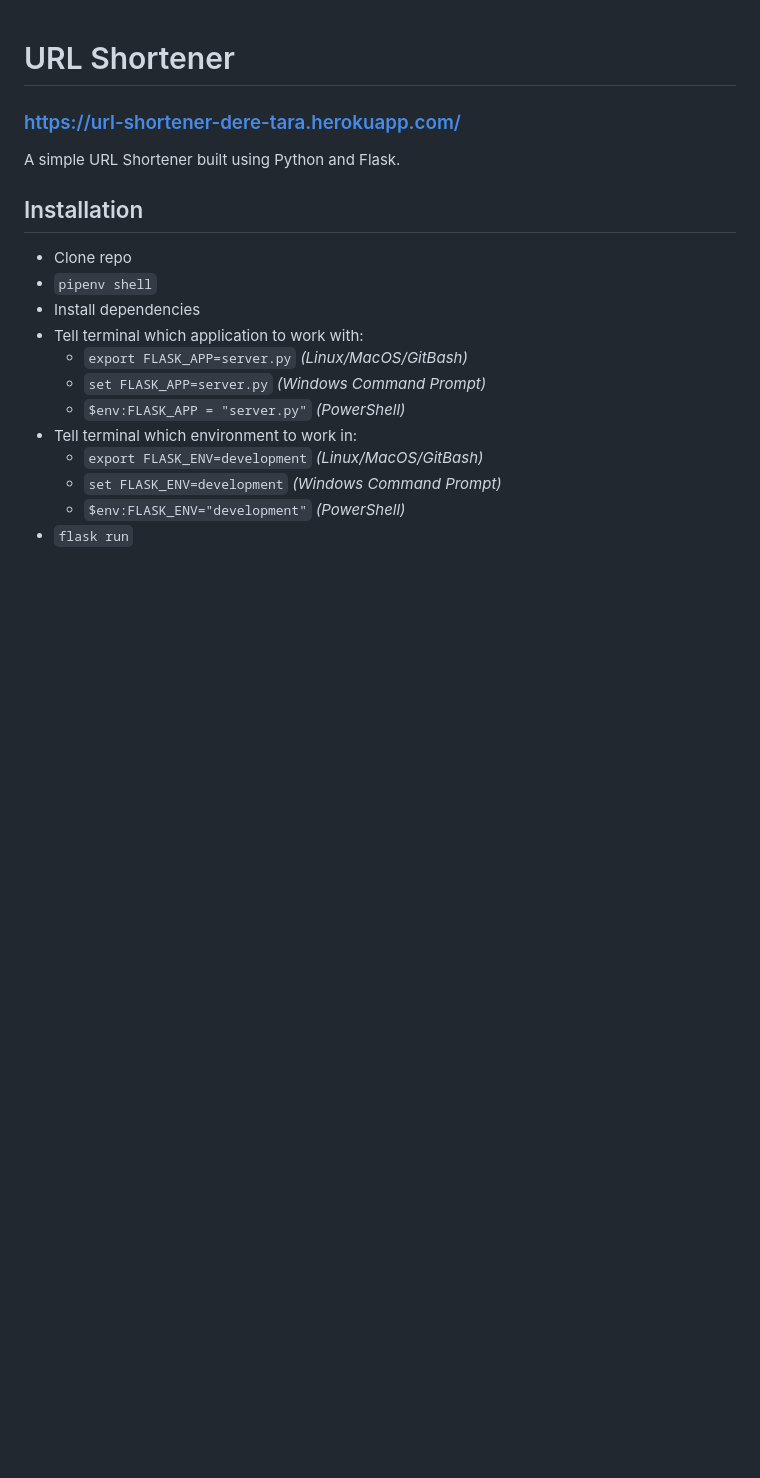
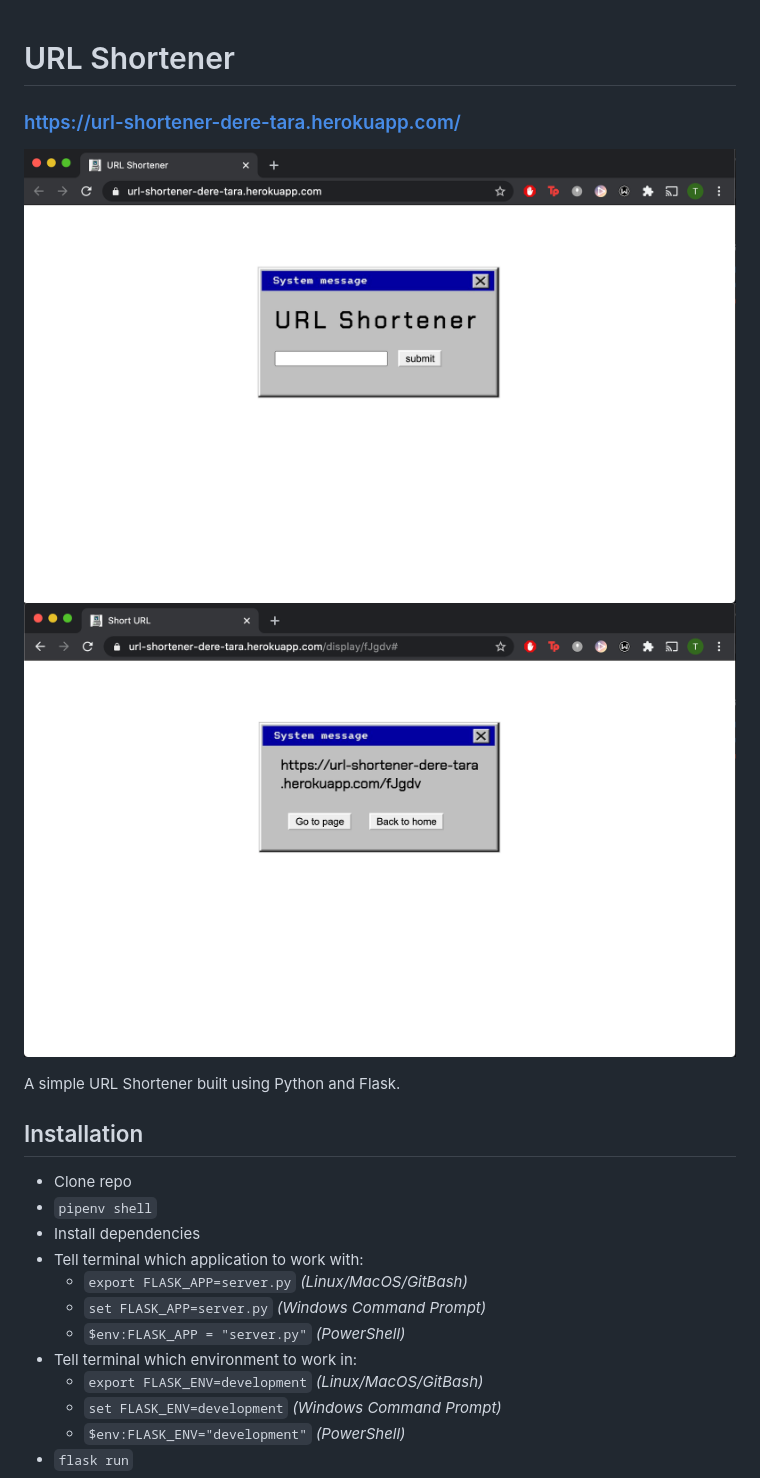
Before and after one commit to TaraHussain/Flask-URL-Shortener, a Markdown page: README.md, the part around the change. GitHub-like rendering; pictures changed too: homepage.png (added), urlpage.png (added); blank space fills up the shorter version.

```diff
--- a/README.md
+++ b/README.md
@@ -1,6 +1,9 @@
 # URL Shortener
 
 ### https://url-shortener-dere-tara.herokuapp.com/
+
+![Screenshot](homepage.png)
+![Screenshot](urlpage.png)
 
 A simple URL Shortener built using Python and Flask.
 
```
